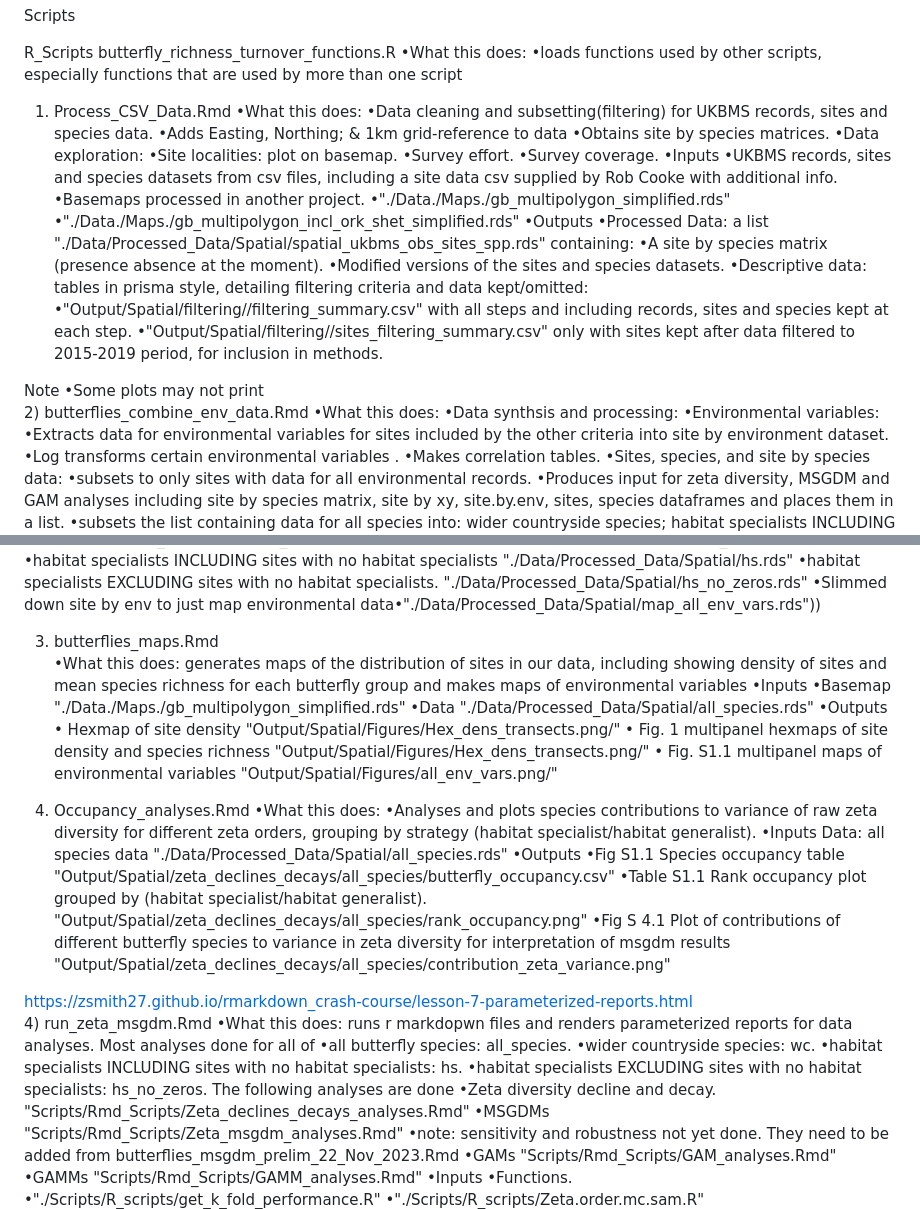
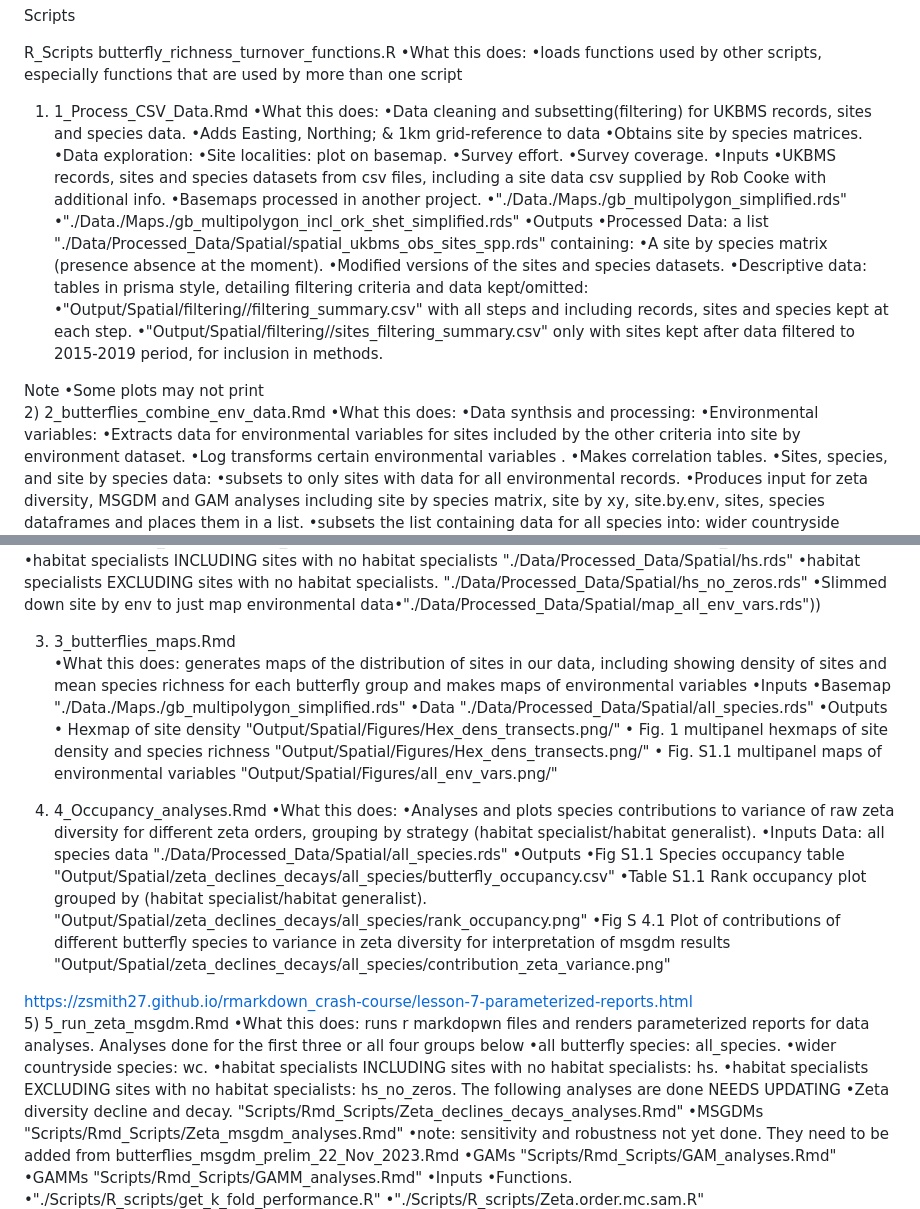
Before and after one commit to jgrodger/butterfly_msgdm, a Markdown page: README.md, 2 parts joined by grey strips. GitHub-like rendering.

Commit message:
Updated file names in readme

```diff
--- a/README.md
+++ b/README.md
@@ -22,7 +22,7 @@ butterfly_richness_turnover_functions.R
 	•What this does:
 		•loads functions used by other scripts, especially functions that are used by more than one script
 
-1) Process_CSV_Data.Rmd
+1) 1_Process_CSV_Data.Rmd
 	•What this does:
 		•Data cleaning and subsetting(filtering) for UKBMS records, sites and
 		species data.
@@ -54,7 +54,7 @@ butterfly_richness_turnover_functions.R
 
 Note
 	•Some plots may not print
-2) butterflies_combine_env_data.Rmd
+2) 2_butterflies_combine_env_data.Rmd
 	•What this does:
 		•Data synthsis and processing:
 			•Environmental variables:
@@ -106,7 +106,7 @@ Note
 			•habitat specialists EXCLUDING sites with no habitat specialists. "./Data/Processed_Data/Spatial/hs_no_zeros.rds"
 		•Slimmed down site by env to just map environmental data•"./Data/Processed_Data/Spatial/map_all_env_vars.rds"))
 
-3) butterflies_maps.Rmd
+3) 3_butterflies_maps.Rmd
 	•What this does: generates maps of the distribution of sites in our data,
 		including showing density of sites and mean species richness for each butterfly group and makes maps of environmental variables
 	•Inputs
@@ -117,7 +117,7 @@ Note
 		• Fig. 1 multipanel hexmaps of site density and species richness "Output/Spatial/Figures/Hex_dens_transects.png/"
 		• Fig. S1.1 multipanel maps of environmental variables "Output/Spatial/Figures/all_env_vars.png/"
 
-4) Occupancy_analyses.Rmd
+4) 4_Occupancy_analyses.Rmd
 	•What this does:
 		•Analyses and plots species contributions to variance of raw zeta
 		diversity for different zeta orders, grouping by strategy (habitat specialist/habitat generalist).
@@ -129,16 +129,16 @@ Note
 		•Fig S 4.1 Plot of contributions of different butterfly species to variance in zeta diversity for interpretation of msgdm results "Output/Spatial/zeta_declines_decays/all_species/contribution_zeta_variance.png"
 
  https://zsmith27.github.io/rmarkdown_crash-course/lesson-7-parameterized-reports.html
-4) run_zeta_msgdm.Rmd
+5) 5_run_zeta_msgdm.Rmd
 	•What this does: runs r markdopwn files and renders parameterized reports
 	for data analyses.
-	Most analyses done for all of
+	Analyses done for the first three or all four groups below
 		•all butterfly species: all_species.
 		•wider countryside species: wc.
 		•habitat specialists INCLUDING sites with no habitat specialists: hs.
 		•habitat specialists EXCLUDING sites with no habitat specialists:
 		hs_no_zeros.
-	The following analyses are done
+	The following analyses are done NEEDS UPDATING
 		•Zeta diversity decline and decay. "Scripts/Rmd_Scripts/Zeta_declines_decays_analyses.Rmd"
 		•MSGDMs "Scripts/Rmd_Scripts/Zeta_msgdm_analyses.Rmd"
 			•note: sensitivity and robustness not yet done. They need to be
```
